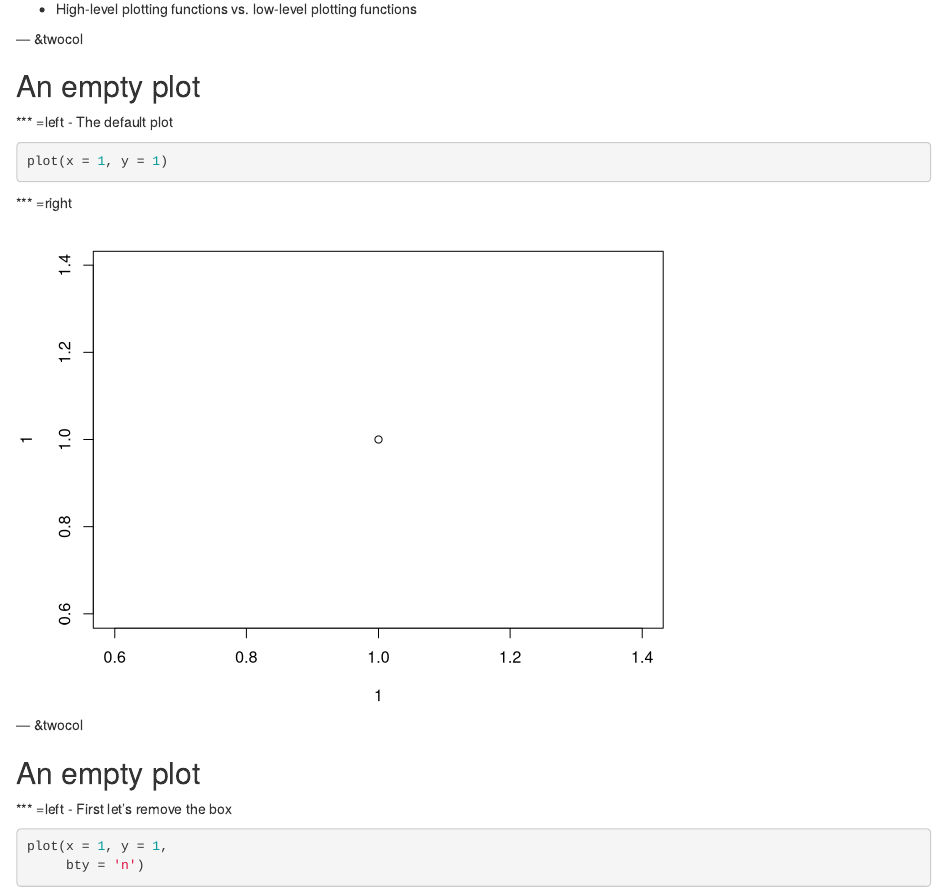
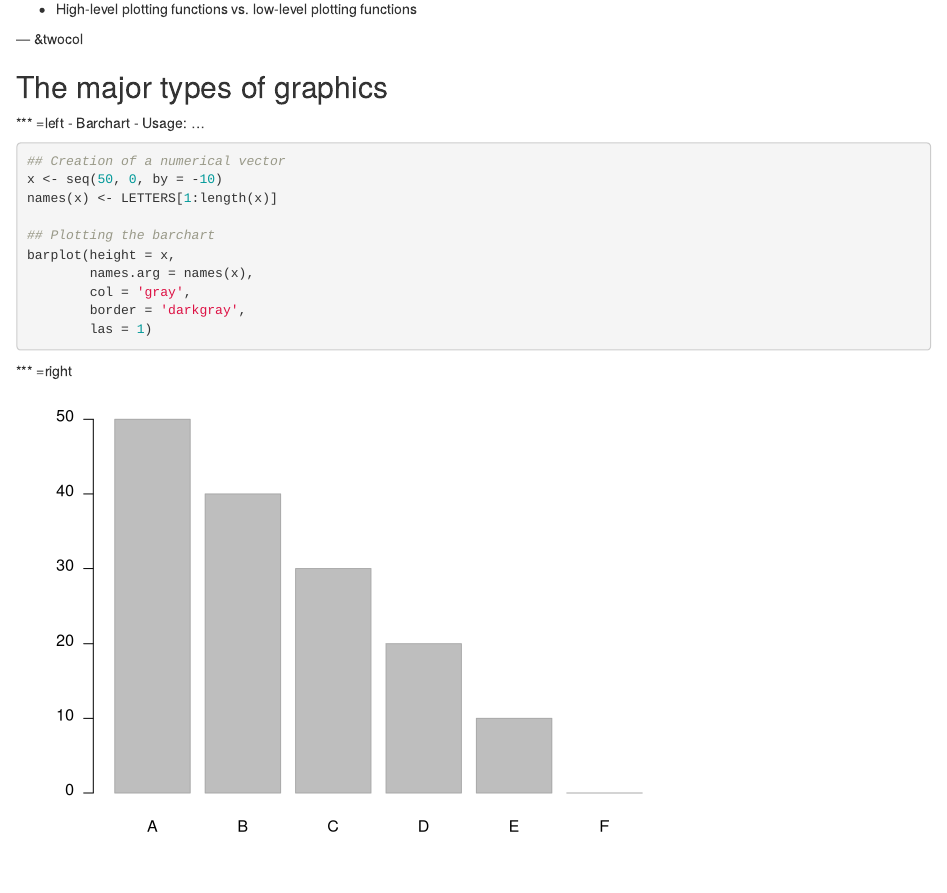
Before and after one commit to KevCaz/QCBSgraphR, an R Markdown document (lecture/index.Rmd): the page in a window 1100 px wide, from 5670 px down before the commit and from 5550 px down after it, so that both start at the same text. Rendered offline with R 4.5, knitr and Pandoc, with nearby package versions.

Commit message:
on avance toujours

````diff
--- a/lecture/index.Rmd
+++ b/lecture/index.Rmd
@@ -249,6 +249,41 @@ The function/object `par()`
 <!-- end -->
 
 - High-level plotting functions vs. low-level plotting functions
+
+--- &twocol
+
+## The major types of graphics
+
+*** =left
+- Barchart
+- Usage: ...
+
+<!-- end -->
+
+```{r, eval = FALSE}
+## Creation of a numerical vector
+x <- seq(50, 0, by = -10)
+names(x) <- LETTERS[1:length(x)]
+
+## Plotting the barchart
+barplot(height = x,
+        names.arg = names(x),
+        col = 'gray',
+        border = 'darkgray',
+        las = 1)
+```
+
+*** =right
+```{r, echo = FALSE}
+par(mar = c(4, 4, 1.5, 1.5), bg = 'transparent')
+x <- seq(50, 0, by = -10)
+names(x) <- LETTERS[1:length(x)]
+barplot(height = x,
+        names.arg = names(x),
+        col = 'gray',
+        border = 'darkgray',
+        las = 1)
+```
 
 --- &twocol
 
````
Also changed, not shown: lecture/assets/fig/unnamed-chunk-11-1.pdf, lecture/assets/fig/unnamed-chunk-11-1.png (added), lecture/assets/fig/unnamed-chunk-13-1.pdf, lecture/assets/fig/unnamed-chunk-13-1.png (added), lecture/assets/fig/unnamed-chunk-15-1.pdf, lecture/assets/fig/unnamed-chunk-15-1.png (added), lecture/assets/fig/unnamed-chunk-17-1.pdf, lecture/assets/fig/unnamed-chunk-17-1.png (added), lecture/assets/fig/unnamed-chunk-19-1.pdf, lecture/assets/fig/unnamed-chunk-19-1.png (added), lecture/assets/fig/unnamed-chunk-21-1.pdf, lecture/assets/fig/unnamed-chunk-21-1.png (added), lecture/assets/fig/unnamed-chunk-23-1.pdf, lecture/assets/fig/unnamed-chunk-23-1.png (added), 15 more files.
